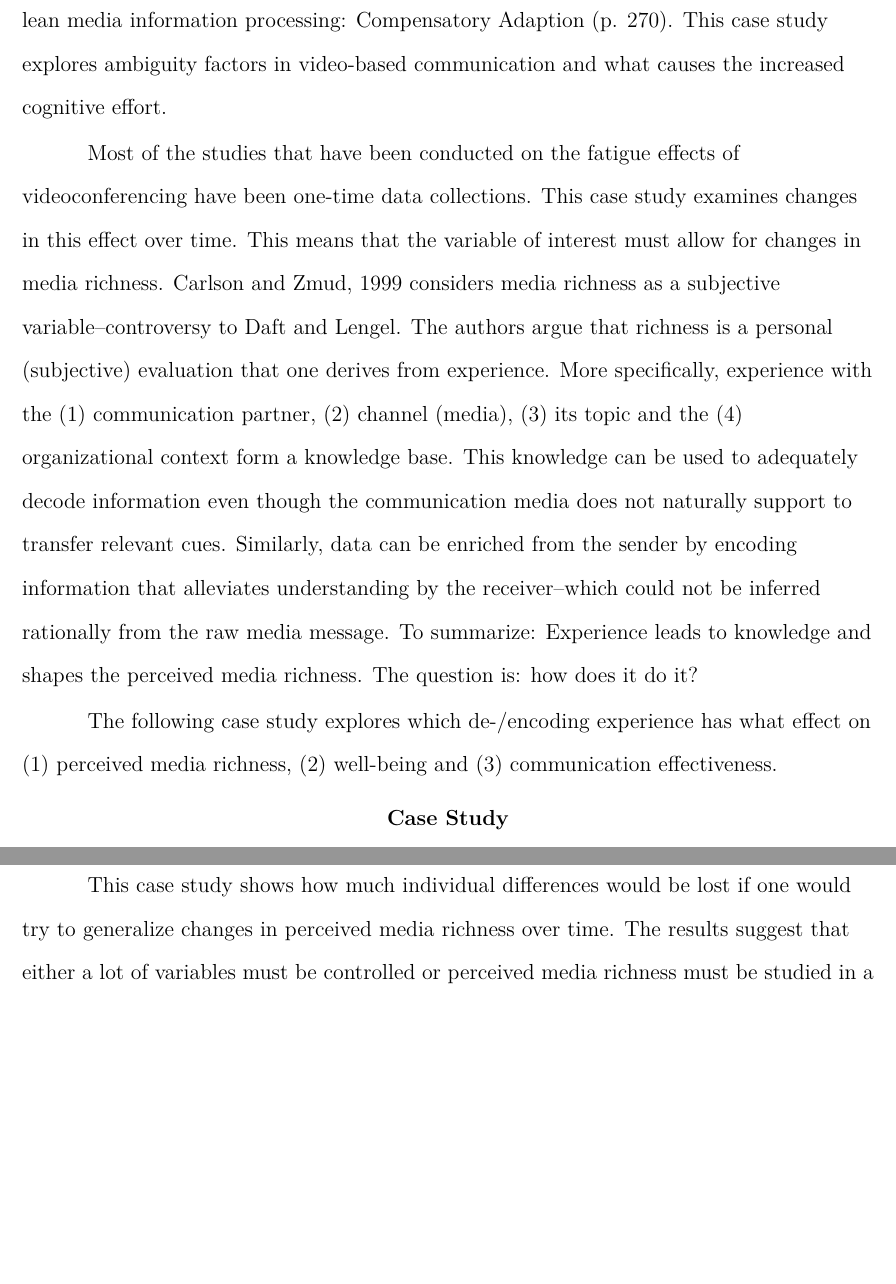
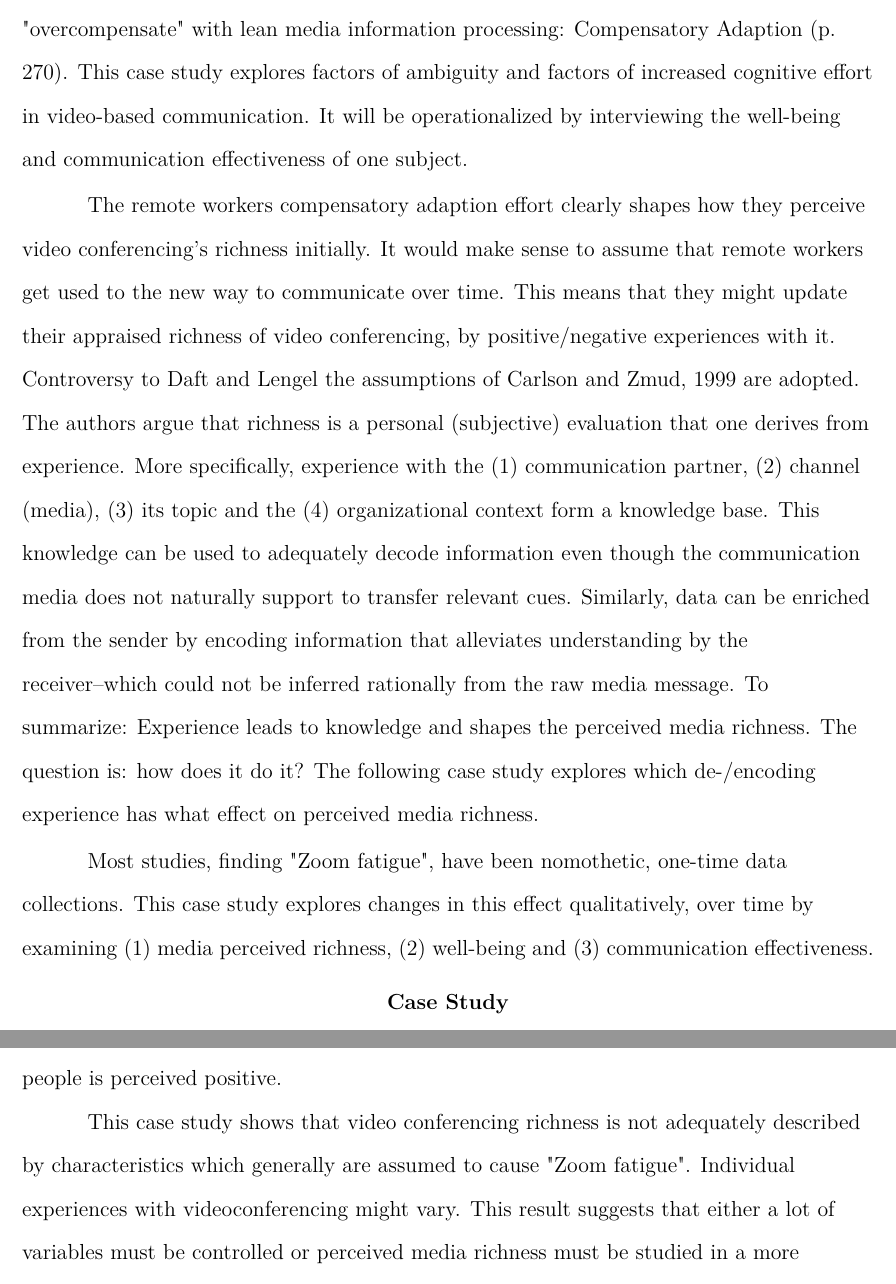
Before and after one commit to amaddio/ao-vertiefung-2022, a LaTeX paper (aovertiefung.tex): two parts of pages 3 and 9 of 10, joined at a grey line, cut so that both start at the same text, the shorter picture padded with empty space. Compiled offline with pdfLaTeX.

Commit message:
Fix #11. Align introduction and Conclusion.

```diff
--- a/aovertiefung.tex
+++ b/aovertiefung.tex
@@ -89,9 +89,9 @@ In 1983, \citeauthor{daft1983information} proposed a theory that describes a med
 
-According to \citeauthor{Kock2005}, this lack of diminished outcome quality is explained by the workers' effort to compensate for the hindering characteristics of a medium. \citeauthor{Kock2005} suggests that the media barriers increase communication ambiguity and require cognitive effort to process relevant pieces of information. He calls workers' behavior to "overcompensate" with lean media information processing: Compensatory Adaption (p. 270). This case study explores ambiguity factors in video-based communication and what causes the increased cognitive effort.
+According to \citeauthor{Kock2005}, this lack of diminished productivity is explained by the workers' effort to compensate for the hindering characteristics of the medium. \citeauthor{Kock2005} suggests that the media barriers increase communication ambiguity and require additional cognitive effort to process relevant pieces of information. He calls workers' behavior to "overcompensate" with lean media information processing: Compensatory Adaption (p. 270). This case study explores factors of ambiguity and factors of increased cognitive effort in video-based communication. It will be operationalized by interviewing the well-being and communication effectiveness of one subject.
 
-Most of the studies that have been conducted on the fatigue effects of videoconferencing have been one-time data collections. This case study examines changes in this effect over time. This means that the variable of interest must allow for changes in media richness. \cite{Carlson1999} considers media richness as a subjective variable–controversy to \citeauthor{daft1983information}. The authors argue that richness is a personal (subjective) evaluation that one derives from experience. More specifically, experience with the (1) communication partner, (2) channel (media), (3) its topic and the (4) organizational context form a knowledge base. This knowledge can be used to adequately decode information even though the communication media does not naturally support to transfer relevant cues. Similarly, data can be enriched from the sender by encoding information that alleviates understanding by the receiver–which could not be inferred rationally from the raw media message. To summarize: Experience leads to knowledge and shapes the perceived media richness. The question is: how does it do it?
+The remote workers compensatory adaption effort clearly shapes how they perceive video conferencing's richness initially. It would make sense to assume that remote workers get used to the new way to communicate over time. This means that they might update their appraised richness of video conferencing, by positive/negative experiences with it. Controversy to \citeauthor{daft1983information} the assumptions of \cite{Carlson1999} are adopted. The authors argue that richness is a personal (subjective) evaluation that one derives from experience. More specifically, experience with the (1) communication partner, (2) channel (media), (3) its topic and the (4) organizational context form a knowledge base. This knowledge can be used to adequately decode information even though the communication media does not naturally support to transfer relevant cues. Similarly, data can be enriched from the sender by encoding information that alleviates understanding by the receiver–which could not be inferred rationally from the raw media message. To summarize: Experience leads to knowledge and shapes the perceived media richness. The question is: how does it do it? The following case study explores which de-/encoding experience has what effect on perceived media richness.
 
-The following case study explores which de-/encoding experience has what effect on (1) perceived media richness, (2) well-being and (3) communication effectiveness.
+Most studies, finding "Zoom fatigue", have been nomothetic, one-time data collections. This case study explores changes in this effect qualitatively, over time by examining (1) media perceived richness, (2) well-being and (3) communication effectiveness.
 
 \section{Case Study}
 
@@ -123,7 +123,7 @@ Three factors of ambiguity can be concluded from Jane's report in video communic
 
 Quite interestingly, the ambiguity in emotion appraisal, eventually increased her perceived richness of videoconferencing. Despite the extra effort, the coping strategies led to a team-culture that paid more attention to verbalize/react emotionally. The initial problem led to a change in communication that is beyond fixing a technical problem–it enriched the communication quality. It can not be concluded if this is a generalizable positive change, but for Jane, to talk about emotions, to know what is going on in other people is perceived positive.
 
-This case study shows how much individual differences would be lost if one would try to generalize changes in perceived media richness over time. The results suggest that either a lot of variables must be controlled or perceived media richness must be studied in a more narrowed down, specific, aspect.
+This case study shows that video conferencing richness is not adequately described by characteristics which generally are assumed to cause "Zoom fatigue". Individual experiences with videoconferencing might vary. This result suggests that either a lot of variables must be controlled or perceived media richness must be studied in a more narrowed down, specific, aspect.
 
 The short observation of three months of Gather usage is a limitation of this case study. A longer period might show other factors and effects of communication ambiguity.
 
```
Also changed, not shown: aovertiefung.tex (6 more changed lines).
